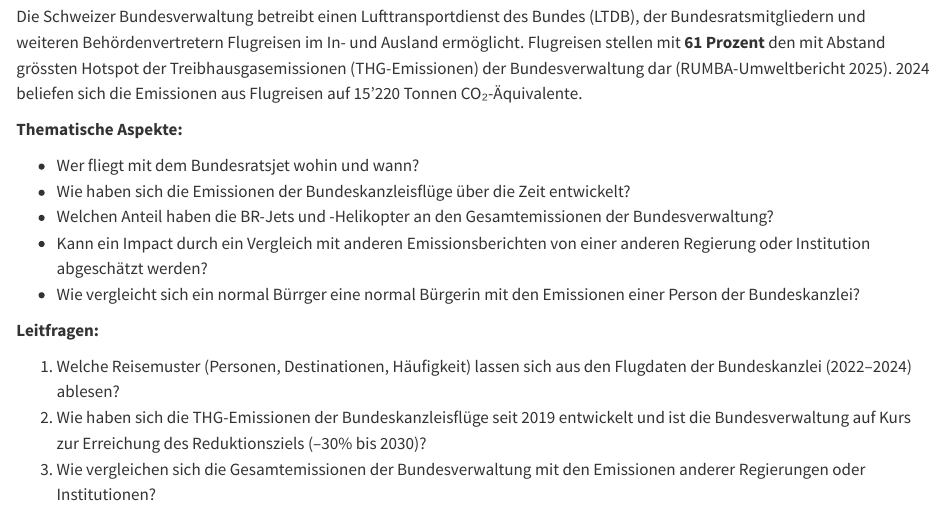
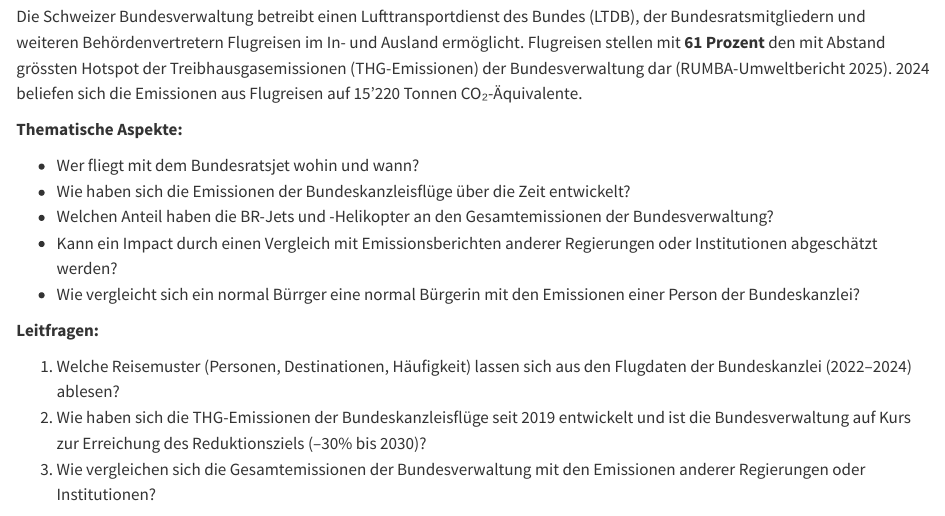
Before and after one commit to vdss-fs26-ds24t/ds24t-1-vdss-project, a Quarto document (docs/project_charta.qmd): the page in a window 1100 px wide, from 160 px down. Rendered offline with R 4.5, knitr and Pandoc in place of Quarto, with nearby package versions.

Commit message:
Update docs/project_charta.qmd
Co-authored-by: Copilot <175728472+Copilot@users.noreply.github.com>

```diff
--- a/docs/project_charta.qmd
+++ b/docs/project_charta.qmd
@@ -10,7 +10,7 @@ Die Schweizer Bundesverwaltung betreibt einen Lufttransportdienst des Bundes (LT
 - Wer fliegt mit dem Bundesratsjet wohin und wann?
 - Wie haben sich die Emissionen der Bundeskanzleisflüge über die Zeit entwickelt?
 - Welchen Anteil haben die BR-Jets und -Helikopter an den Gesamtemissionen der Bundesverwaltung?
-- Kann ein Impact durch ein Vergleich mit anderen Emissionsberichten von einer anderen Regierung oder Institution abgeschätzt werden?
+- Kann ein Impact durch einen Vergleich mit Emissionsberichten anderer Regierungen oder Institutionen abgeschätzt werden?
 - Wie vergleicht sich ein normal Bürrger eine normal Bürgerin mit den Emissionen einer Person der Bundeskanzlei?
 
 **Leitfragen:**
```
